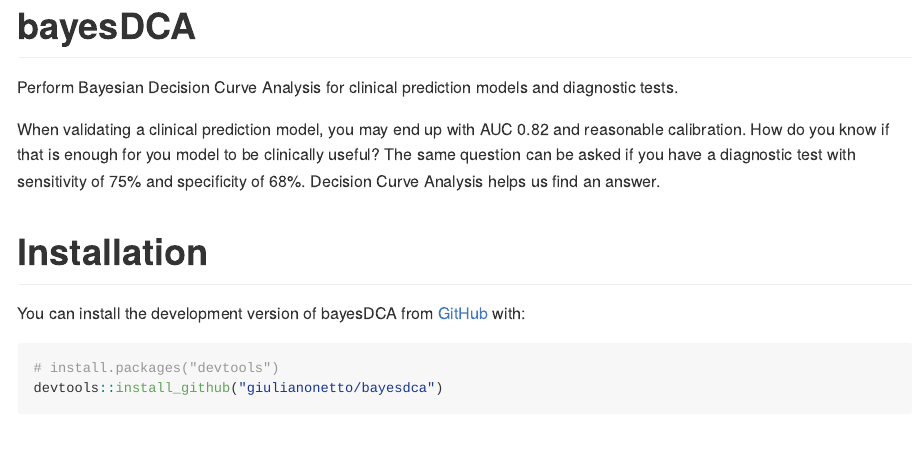
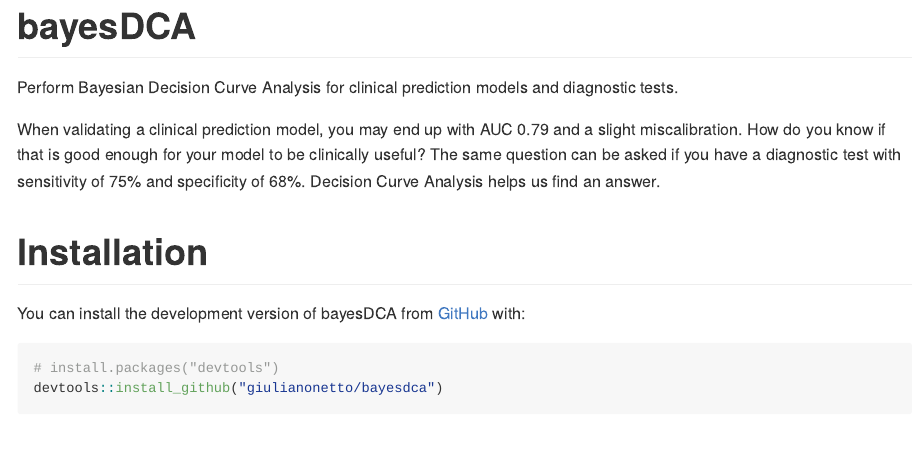
Before and after one commit to giulianonetto/bayesdca, an R Markdown document (index.Rmd): the page in a window 1100 px wide, from its top. The pictures show the output file index.md that the author committed with the source, drawn offline in the style of GitHub; badge pictures from the web are left out.

Commit message:
fix index

```diff
--- a/index.Rmd
+++ b/index.Rmd
@@ -21,7 +21,7 @@
 
 Perform Bayesian Decision Curve Analysis for clinical prediction models and diagnostic tests.
 
-When validating a clinical prediction model, you may end up with AUC 0.82 and reasonable calibration. How do you know if that is enough for you model to be clinically useful? The same question can be asked if you have a diagnostic test with sensitivity of 75% and specificity of 68%. Decision Curve Analysis helps us find an answer.
+When validating a clinical prediction model, you may end up with AUC 0.79 and a slight miscalibration. How do you know if that is good enough for your model to be clinically useful? The same question can be asked if you have a diagnostic test with sensitivity of 75% and specificity of 68%. Decision Curve Analysis helps us find an answer.
 
 # Installation
 
```
Also changed, not shown: index.md, 2 other files.
